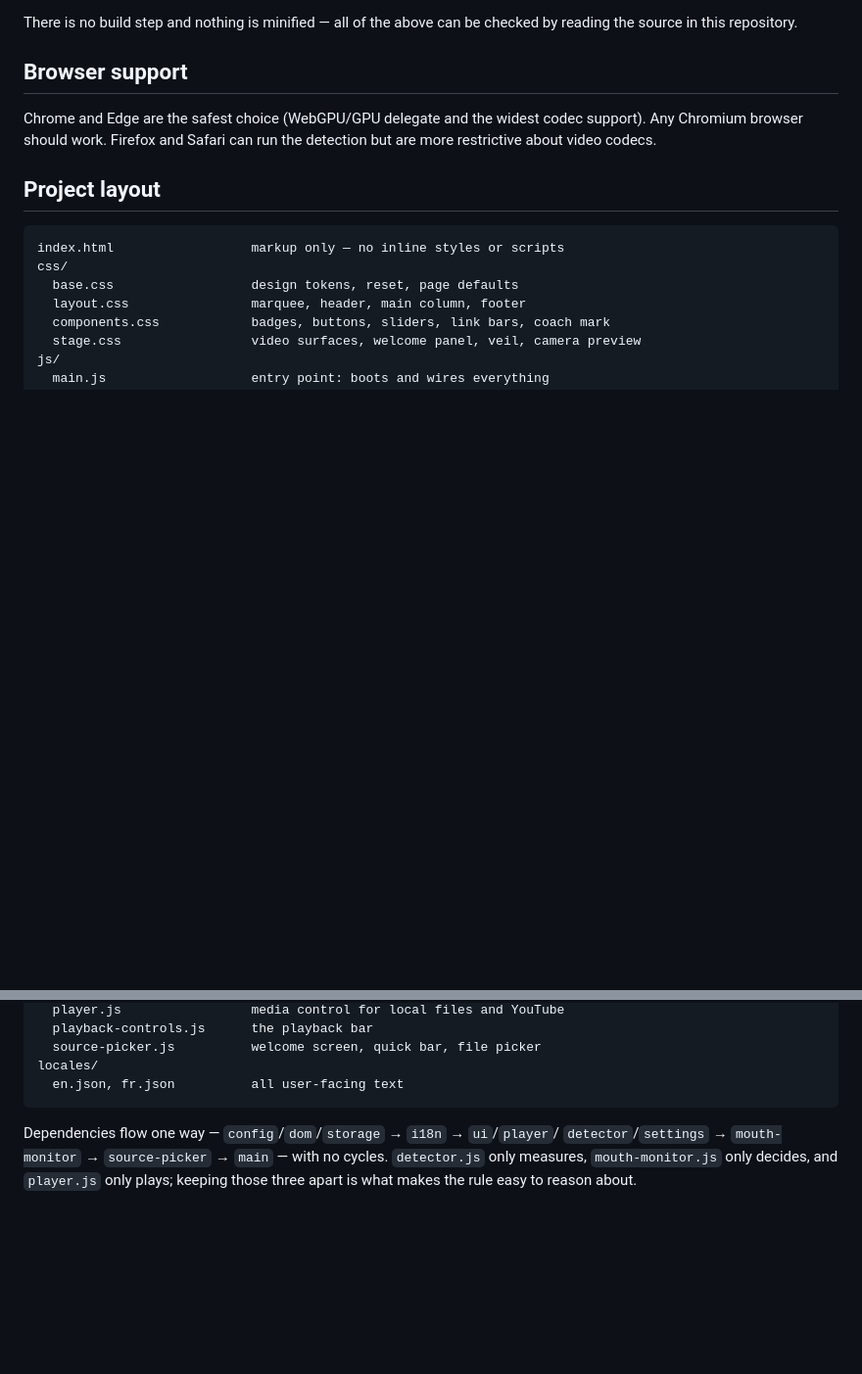
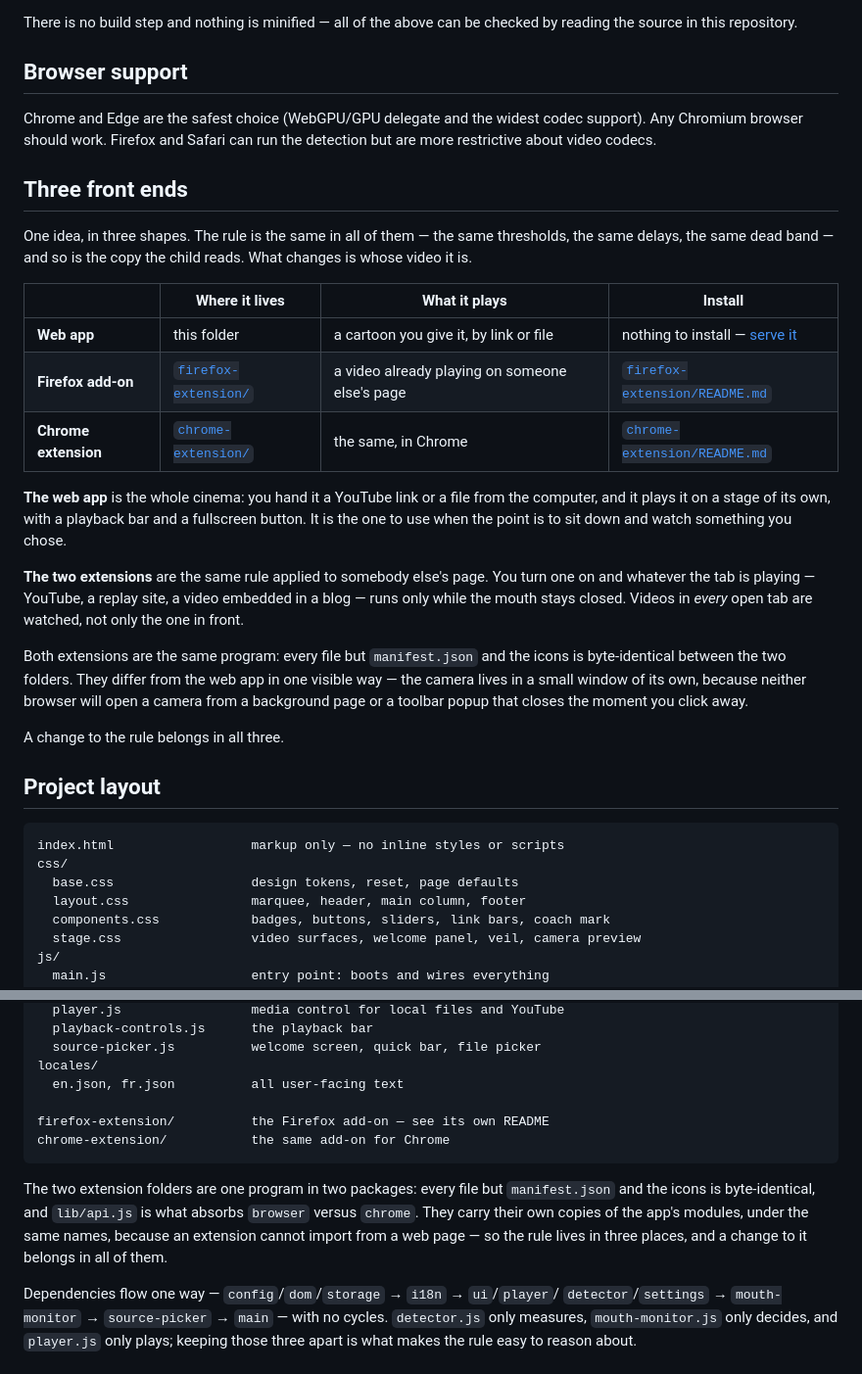
Before and after one commit to raphaelApard/bouche-cousue, a Markdown page: README.md, 2 parts joined by grey strips. Shown at 98% size. GitHub-like rendering; blank space fills up the shorter version.

````diff
--- a/README.md
+++ b/README.md
@@ -133,6 +133,36 @@ Chrome and Edge are the safest choice (WebGPU/GPU delegate and the widest codec
 support). Any Chromium browser should work. Firefox and Safari can run the
 detection but are more restrictive about video codecs.
 
+## Three front ends
+
+One idea, in three shapes. The rule is the same in all of them — the same
+thresholds, the same delays, the same dead band — and so is the copy the child
+reads. What changes is whose video it is.
+
+| | Where it lives | What it plays | Install |
+|---|---|---|---|
+| **Web app** | this folder | a cartoon you give it, by link or file | nothing to install — [serve it](#getting-started) |
+| **Firefox add-on** | [`firefox-extension/`](firefox-extension/) | a video already playing on someone else's page | [`firefox-extension/README.md`](firefox-extension/README.md) |
+| **Chrome extension** | [`chrome-extension/`](chrome-extension/) | the same, in Chrome | [`chrome-extension/README.md`](chrome-extension/README.md) |
+
+**The web app** is the whole cinema: you hand it a YouTube link or a file from
+the computer, and it plays it on a stage of its own, with a playback bar and a
+fullscreen button. It is the one to use when the point is to sit down and watch
+something you chose.
+
+**The two extensions** are the same rule applied to somebody else's page. You
+turn one on and whatever the tab is playing — YouTube, a replay site, a video
+embedded in a blog — runs only while the mouth stays closed. Videos in *every*
+open tab are watched, not only the one in front.
+
+Both extensions are the same program: every file but `manifest.json` and the
+icons is byte-identical between the two folders. They differ from the web app
+in one visible way — the camera lives in a small window of its own, because
+neither browser will open a camera from a background page or a toolbar popup
+that closes the moment you click away.
+
+A change to the rule belongs in all three.
+
 ## Project layout
 
 ```
@@ -157,7 +187,17 @@ js/
   source-picker.js          welcome screen, quick bar, file picker
 locales/
   en.json, fr.json          all user-facing text
+
+firefox-extension/          the Firefox add-on — see its own README
+chrome-extension/           the same add-on for Chrome
 ```
+
+The two extension folders are one program in two packages: every file but
+`manifest.json` and the icons is byte-identical, and `lib/api.js` is what
+absorbs `browser` versus `chrome`. They carry their own copies of the app's
+modules, under the same names, because an extension cannot import from a web
+page — so the rule lives in three places, and a change to it belongs in all of
+them.
 
 Dependencies flow one way — `config`/`dom`/`storage` → `i18n` → `ui`/`player`/
 `detector`/`settings` → `mouth-monitor` → `source-picker` → `main` — with no
````
Also changed, not shown: README.fr.md (+41 -0 lines).
